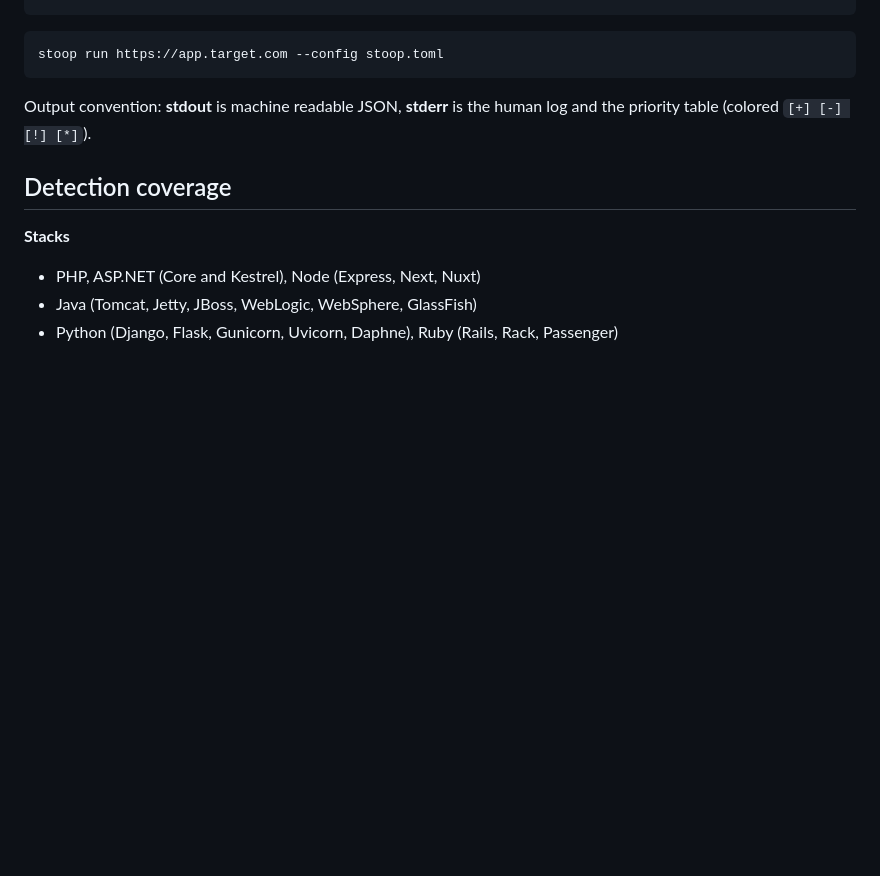
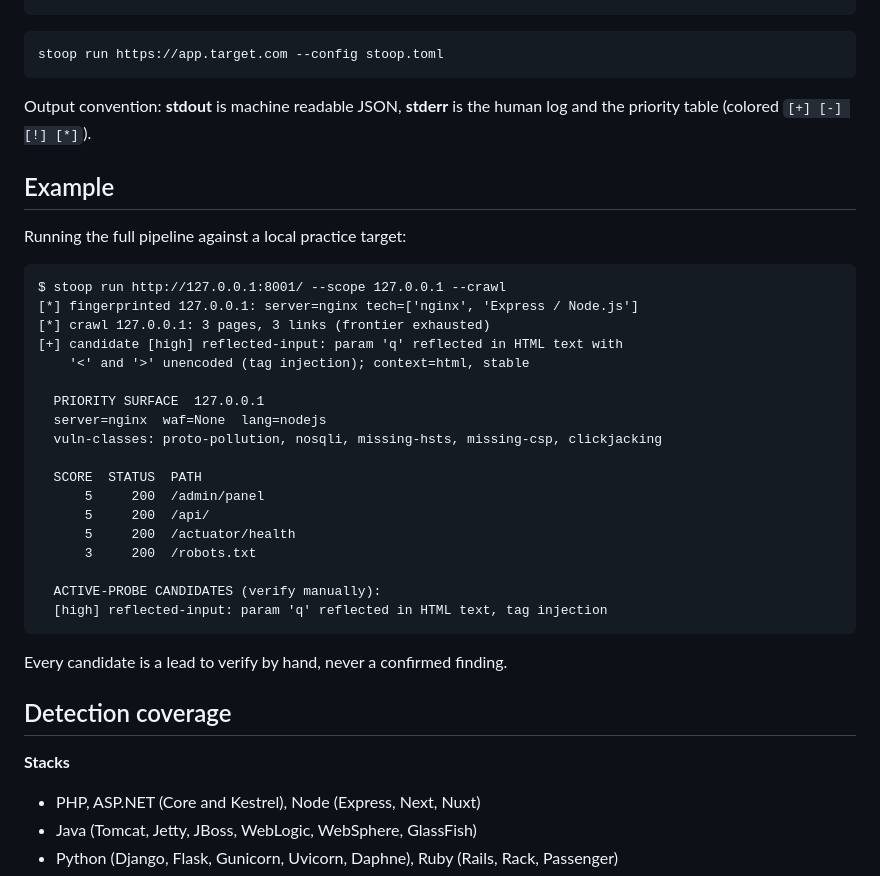
Before and after one commit to Haind03/PeregrineStoop, a Markdown page: README.md, the part around the change. GitHub-like rendering; blank space fills up the shorter version.

Commit message:
Add an example output section to the README

````diff
--- a/README.md
+++ b/README.md
@@ -137,6 +137,33 @@ stoop run https://app.target.com --config stoop.toml
 Output convention: **stdout** is machine readable JSON, **stderr** is the human
 log and the priority table (colored `[+] [-] [!] [*]`).
 
+## Example
+
+Running the full pipeline against a local practice target:
+
+```text
+$ stoop run http://127.0.0.1:8001/ --scope 127.0.0.1 --crawl
+[*] fingerprinted 127.0.0.1: server=nginx tech=['nginx', 'Express / Node.js']
+[*] crawl 127.0.0.1: 3 pages, 3 links (frontier exhausted)
+[+] candidate [high] reflected-input: param 'q' reflected in HTML text with
+    '<' and '>' unencoded (tag injection); context=html, stable
+
+  PRIORITY SURFACE  127.0.0.1
+  server=nginx  waf=None  lang=nodejs
+  vuln-classes: proto-pollution, nosqli, missing-hsts, missing-csp, clickjacking
+
+  SCORE  STATUS  PATH
+      5     200  /admin/panel
+      5     200  /api/
+      5     200  /actuator/health
+      3     200  /robots.txt
+
+  ACTIVE-PROBE CANDIDATES (verify manually):
+  [high] reflected-input: param 'q' reflected in HTML text, tag injection
+```
+
+Every candidate is a lead to verify by hand, never a confirmed finding.
+
 ## Detection coverage
 
 **Stacks**
````
